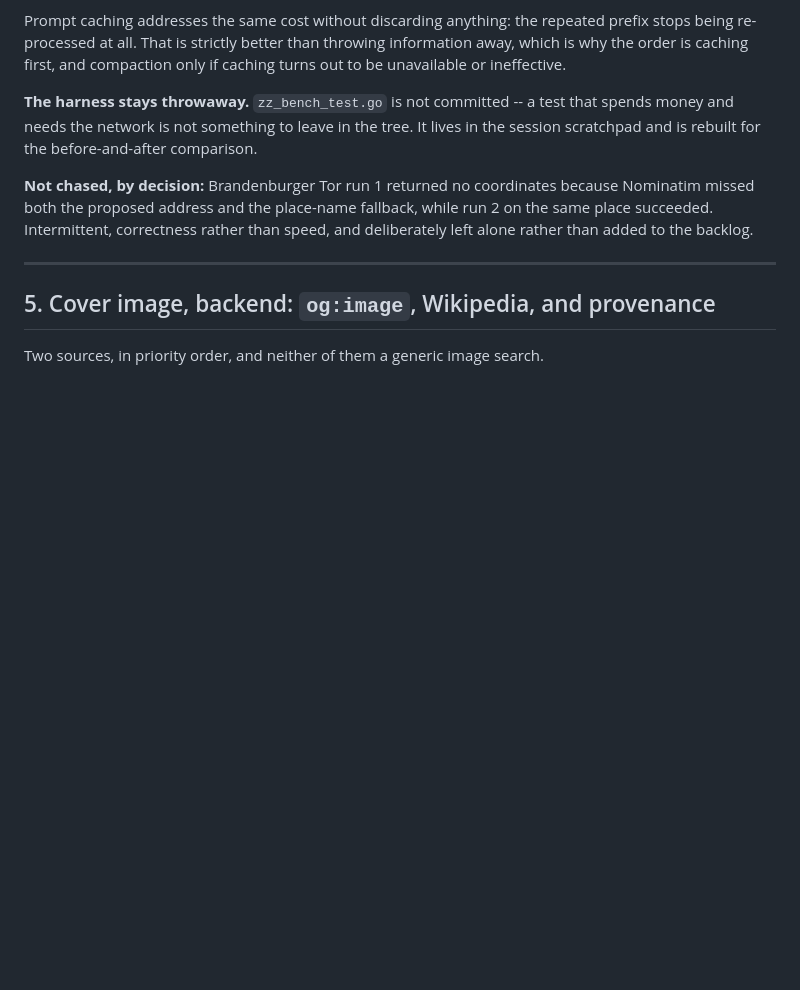
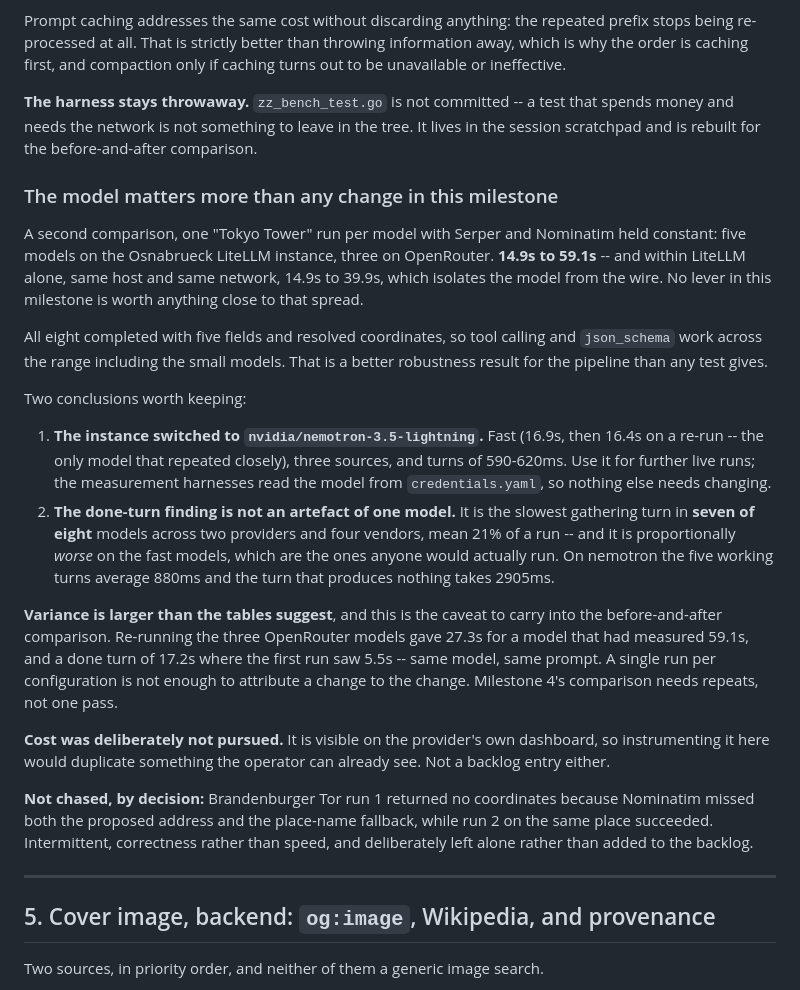
Before and after one commit to lkiesow/caravel, a Markdown page: plans/stage-21.md, the part around the change. Drawn GitHub-style; blank space fills up the shorter version.

Commit message:
Stage 21: record the model comparison, and its two conclusions
Eight models, one "Tokyo Tower" run each, Serper and Nominatim held constant:
14.9s to 59.1s overall, and 14.9s to 39.9s within the LiteLLM instance alone,
which isolates the model from the network. No lever in Milestone 4 is worth
anything close to that spread, so this is recorded where the speed work will
be read.

Two things it settles. The instance is switching to
nvidia/nemotron-3.5-lightning, which was the only model to repeat closely
across two runs. And the done-turn finding is not a DeepSeek artefact: it is
the slowest gathering turn in seven of eight models across two providers and
four vendors, and proportionally worse on the fast models -- on nemotron the
working turns average 880ms and the turn that produces nothing takes 2905ms.

Also recorded: variance is larger than the tables suggest. Re-running the
three OpenRouter models produced 27.3s for a model that had measured 59.1s,
and a done turn of 17.2s where the first run saw 5.5s. Milestone 4's
before-and-after needs repeats, not one pass, or it will attribute noise to
the change.

Cost was not pursued and is not a backlog entry: it is on the provider's own
dashboard, so measuring it here would duplicate what the operator can already
see.

```diff
--- a/plans/stage-21.md
+++ b/plans/stage-21.md
@@ -587,6 +587,42 @@ that spends money and needs the network is not something to leave in the tree.
 It lives in the session scratchpad and is rebuilt for the before-and-after
 comparison.
 
+### The model matters more than any change in this milestone
+
+A second comparison, one "Tokyo Tower" run per model with Serper and Nominatim
+held constant: five models on the Osnabrueck LiteLLM instance, three on
+OpenRouter. **14.9s to 59.1s** -- and within LiteLLM alone, same host and same
+network, 14.9s to 39.9s, which isolates the model from the wire. No lever in
+this milestone is worth anything close to that spread.
+
+All eight completed with five fields and resolved coordinates, so tool calling
+and `json_schema` work across the range including the small models. That is a
+better robustness result for the pipeline than any test gives.
+
+Two conclusions worth keeping:
+
+1. **The instance switched to `nvidia/nemotron-3.5-lightning`.** Fast (16.9s,
+   then 16.4s on a re-run -- the only model that repeated closely), three
+   sources, and turns of 590-620ms. Use it for further live runs; the
+   measurement harnesses read the model from `credentials.yaml`, so nothing
+   else needs changing.
+2. **The done-turn finding is not an artefact of one model.** It is the slowest
+   gathering turn in **seven of eight** models across two providers and four
+   vendors, mean 21% of a run -- and it is proportionally *worse* on the fast
+   models, which are the ones anyone would actually run. On nemotron the five
+   working turns average 880ms and the turn that produces nothing takes 2905ms.
+
+**Variance is larger than the tables suggest**, and this is the caveat to carry
+into the before-and-after comparison. Re-running the three OpenRouter models
+gave 27.3s for a model that had measured 59.1s, and a done turn of 17.2s where
+the first run saw 5.5s -- same model, same prompt. A single run per
+configuration is not enough to attribute a change to the change. Milestone 4's
+comparison needs repeats, not one pass.
+
+**Cost was deliberately not pursued.** It is visible on the provider's own
+dashboard, so instrumenting it here would duplicate something the operator can
+already see. Not a backlog entry either.
+
 **Not chased, by decision:** Brandenburger Tor run 1 returned no coordinates
 because Nominatim missed both the proposed address and the place-name fallback,
 while run 2 on the same place succeeded. Intermittent, correctness rather than
```
